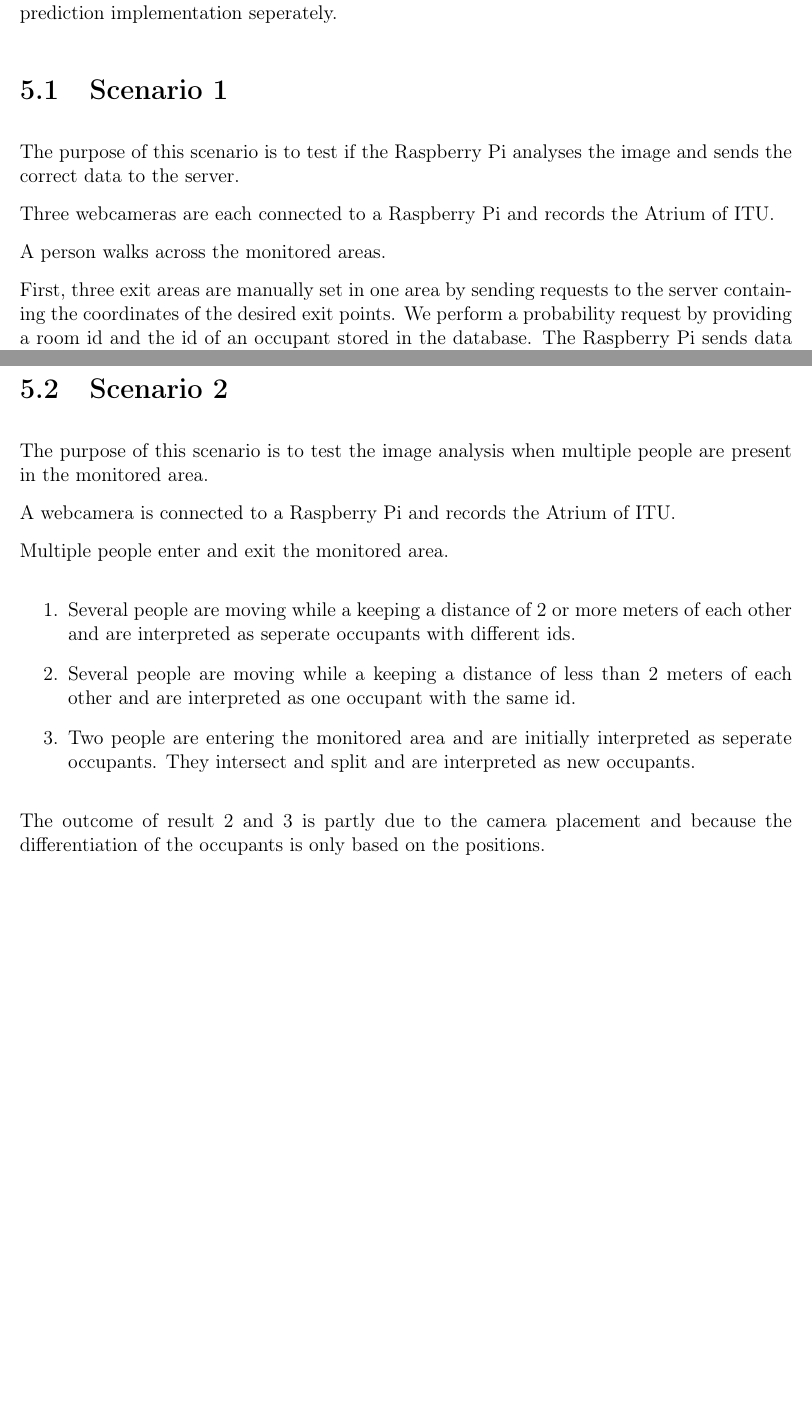
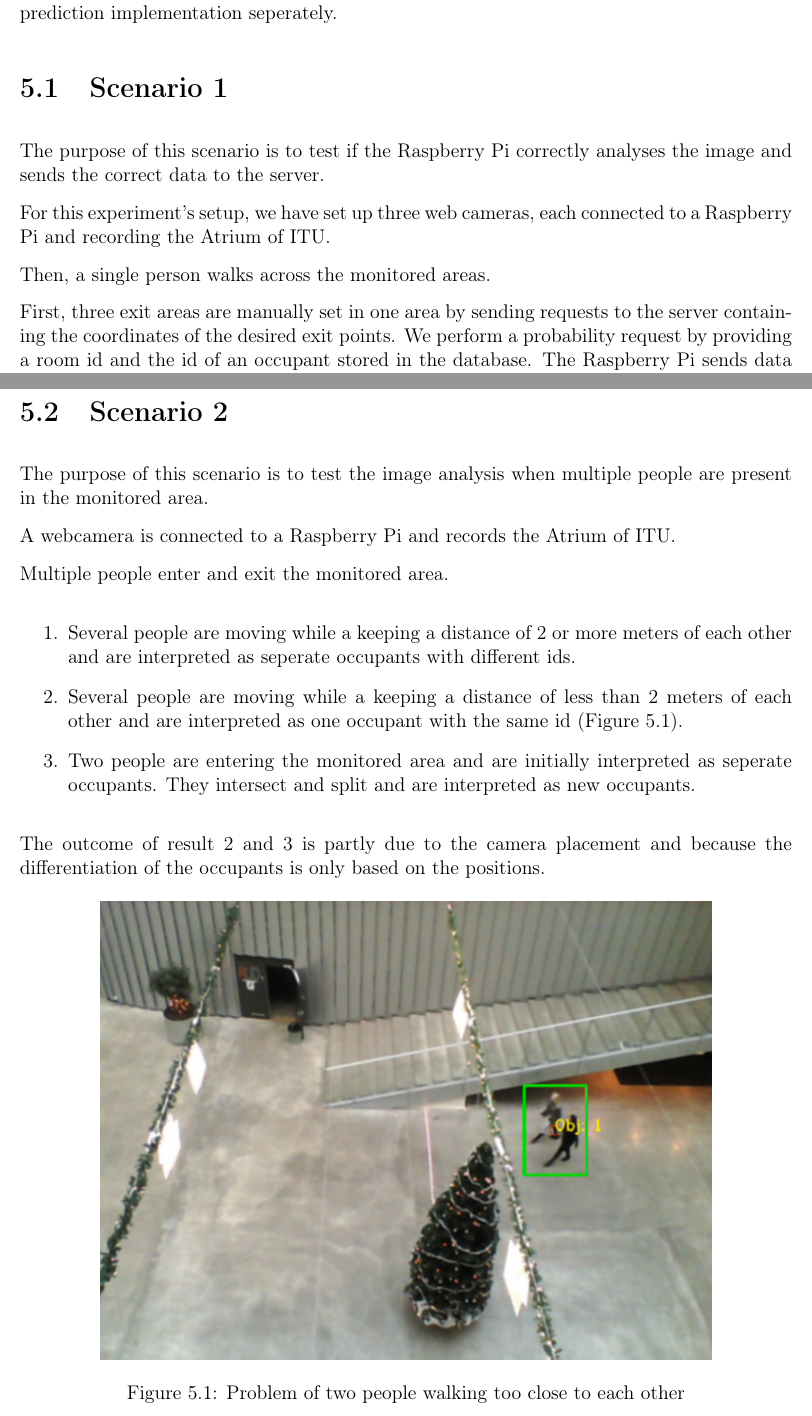
Before and after one commit to traysa/GSD_Report, a LaTeX thesis (Report/Occupancy Analyzer Report.tex, which reads Report/chapters/Evaluation.tex): two parts of pages 38 and 39 of 102, joined at a grey line, cut so that both start at the same text, the shorter picture padded with empty space. Compiled offline with pdfLaTeX.

Commit message:
Added evaluation figure

```diff
--- a/Report/chapters/Evaluation.tex
+++ b/Report/chapters/Evaluation.tex
@@ -2,11 +2,11 @@ To evaluate the final system, we did a quantitative evaluation based on experime
 
 \section{Scenario 1}
 \label{sec:scen1}
-The purpose of this scenario is to test if the Raspberry Pi analyses the image and sends the correct data to the server.
+The purpose of this scenario is to test if the Raspberry Pi correctly analyses the image and sends the correct data to the server.
 
-Three webcameras are each connected to a Raspberry Pi and records the Atrium of ITU.
+For this experiment's setup, we have set up three web cameras, each connected to a Raspberry Pi and recording the Atrium of ITU.
 
-A person walks across the monitored areas.
+Then, a single person walks across the monitored areas.
 
 First, three exit areas are manually set in one area by sending requests to the server containing the coordinates of the desired exit points. We perform a probability request by providing a room id and the id of an occupant stored in the database. The Raspberry Pi sends data about the person's position and room to the server which stores it in the database.
 
@@ -26,8 +26,13 @@ Multiple people enter and exit the monitored area.
 
 \begin{enumerate}
 \item Several people are moving while a keeping a distance of 2 or more meters of each other and are interpreted as seperate occupants with different ids.
-\item Several people are moving while a keeping a distance of less than 2 meters of each other and are interpreted as one occupant with the same id.
+\item Several people are moving while a keeping a distance of less than 2 meters of each other and are interpreted as one occupant with the same id (Figure~\ref{fig:evaluation_1}).
 \item Two people are entering the monitored area and are initially interpreted as seperate occupants. They intersect and split and are interpreted as new occupants.
 \end{enumerate}
 
 The outcome of result 2 and 3 is partly due to the camera placement and because the differentiation of the occupants is only based on the positions.
+
+\begin{figure}[htb]
+	\centering
+	\includegraphics[scale=0.82]{evaluation/evaluation_1}
+	\caption{Problem of two people walking too close to each other}
```
Also changed, not shown: Report/images/evaluation/evaluation_1.png (added), Report/chapters/Evaluation.tex (4 more changed lines).
